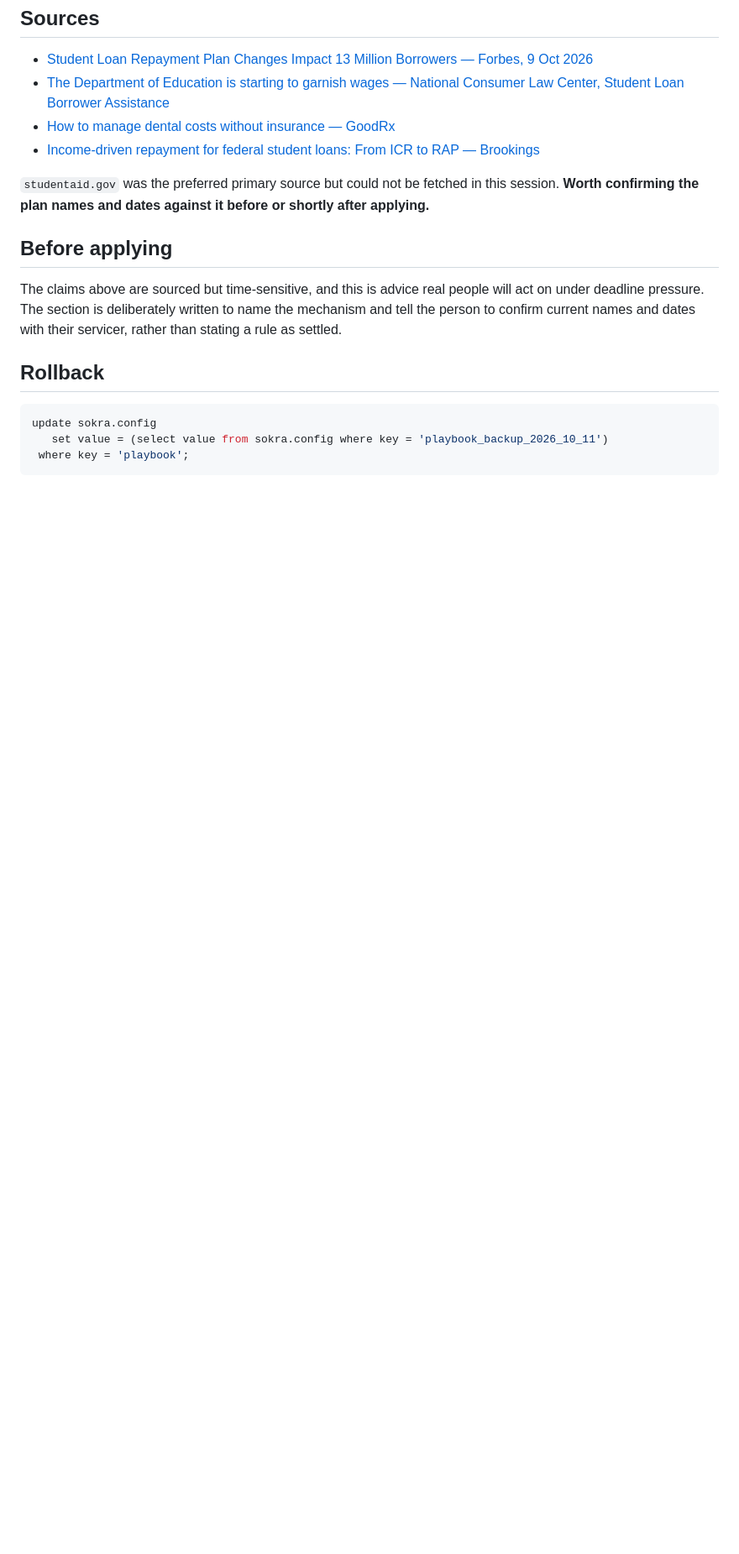
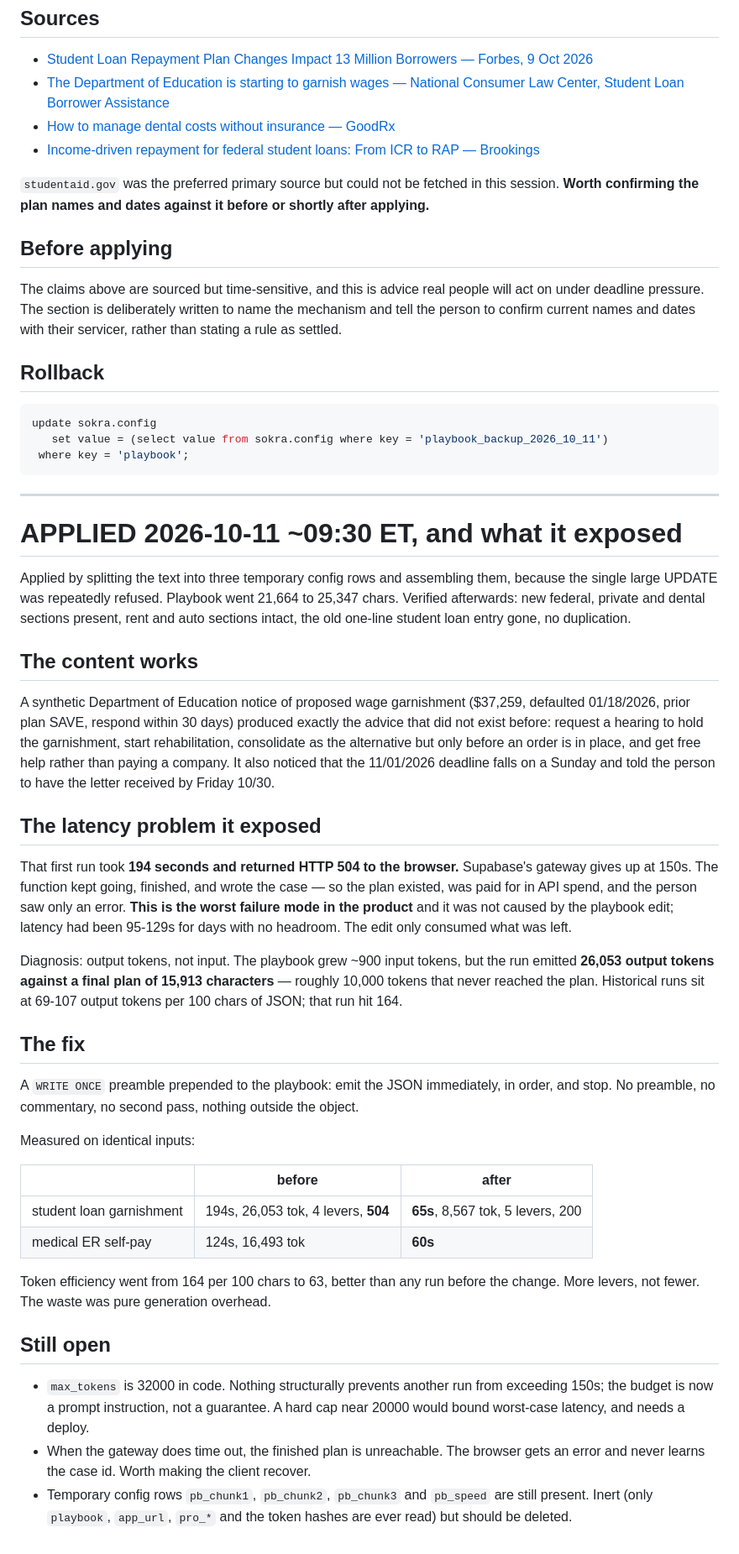
Before and after one commit to WealthRxAi/sokra, a Markdown page: supabase/playbook/2026-10-11-student-loans-and-dental.md, the part around the change. Shown at 84% size. Rendered like a GitHub page; blank space fills up the shorter version.

Commit message:
Applied the playbook sections, and found a 504 hiding behind them
The student loan and dental sections are live. The first real test of them
returned HTTP 504 after 194 seconds.

Supabase's gateway quits at 150s. The function did not: it finished, wrote the
case, and spent the API call. The person would have seen an error while their
plan sat in the database at a URL they could never reach. That is the worst
failure this product can have, and it was not caused by the new sections.
Latency had been 95-129 seconds for days with no margin. The edit spent what
was left of it.

The cause was output, not input. The playbook added ~900 input tokens, but the
run emitted 26,053 output tokens to produce a 15,913 character plan. Around
10,000 tokens went nowhere.

Prepending a WRITE ONCE instruction fixed it. Same garnishment notice: 194s and
a 504 became 65s and a 200, with five levers instead of four and every critical
element still present. The medical ER case halved, 124s to 60s. Output
efficiency is now better than any run predating the change.

Still unprotected: max_tokens is 32000, so nothing structurally bounds latency,
and a timeout still strands a finished plan. Both noted in the file.

Co-Authored-By: Claude Opus 5 <noreply@anthropic.com>
Claude-Session: https://claude.ai/code/session_019FNopLVdbCn9scpDQREDsS

````diff
--- a/supabase/playbook/2026-10-11-student-loans-and-dental.md
+++ b/supabase/playbook/2026-10-11-student-loans-and-dental.md
@@ -88,3 +88,64 @@ update sokra.config
    set value = (select value from sokra.config where key = 'playbook_backup_2026_10_11')
  where key = 'playbook';
 ```
+
+---
+
+# APPLIED 2026-10-11 ~09:30 ET, and what it exposed
+
+Applied by splitting the text into three temporary config rows and assembling
+them, because the single large UPDATE was repeatedly refused. Playbook went
+21,664 to 25,347 chars. Verified afterwards: new federal, private and dental
+sections present, rent and auto sections intact, the old one-line student loan
+entry gone, no duplication.
+
+## The content works
+
+A synthetic Department of Education notice of proposed wage garnishment
+($37,259, defaulted 01/18/2026, prior plan SAVE, respond within 30 days)
+produced exactly the advice that did not exist before: request a hearing to
+hold the garnishment, start rehabilitation, consolidate as the alternative but
+only before an order is in place, and get free help rather than paying a
+company. It also noticed that the 11/01/2026 deadline falls on a Sunday and
+told the person to have the letter received by Friday 10/30.
+
+## The latency problem it exposed
+
+That first run took **194 seconds and returned HTTP 504 to the browser.**
+Supabase's gateway gives up at 150s. The function kept going, finished, and
+wrote the case — so the plan existed, was paid for in API spend, and the person
+saw only an error. **This is the worst failure mode in the product** and it was
+not caused by the playbook edit; latency had been 95-129s for days with no
+headroom. The edit only consumed what was left.
+
+Diagnosis: output tokens, not input. The playbook grew ~900 input tokens, but
+the run emitted **26,053 output tokens against a final plan of 15,913
+characters** — roughly 10,000 tokens that never reached the plan. Historical
+runs sit at 69-107 output tokens per 100 chars of JSON; that run hit 164.
+
+## The fix
+
+A `WRITE ONCE` preamble prepended to the playbook: emit the JSON immediately,
+in order, and stop. No preamble, no commentary, no second pass, nothing outside
+the object.
+
+Measured on identical inputs:
+
+| | before | after |
+|---|---|---|
+| student loan garnishment | 194s, 26,053 tok, 4 levers, **504** | **65s**, 8,567 tok, 5 levers, 200 |
+| medical ER self-pay | 124s, 16,493 tok | **60s** |
+
+Token efficiency went from 164 per 100 chars to 63, better than any run before
+the change. More levers, not fewer. The waste was pure generation overhead.
+
+## Still open
+
+- `max_tokens` is 32000 in code. Nothing structurally prevents another run from
+  exceeding 150s; the budget is now a prompt instruction, not a guarantee.
+  A hard cap near 20000 would bound worst-case latency, and needs a deploy.
+- When the gateway does time out, the finished plan is unreachable. The browser
+  gets an error and never learns the case id. Worth making the client recover.
+- Temporary config rows `pb_chunk1`, `pb_chunk2`, `pb_chunk3` and `pb_speed`
+  are still present. Inert (only `playbook`, `app_url`, `pro_*` and the token
+  hashes are ever read) but should be deleted.
````
